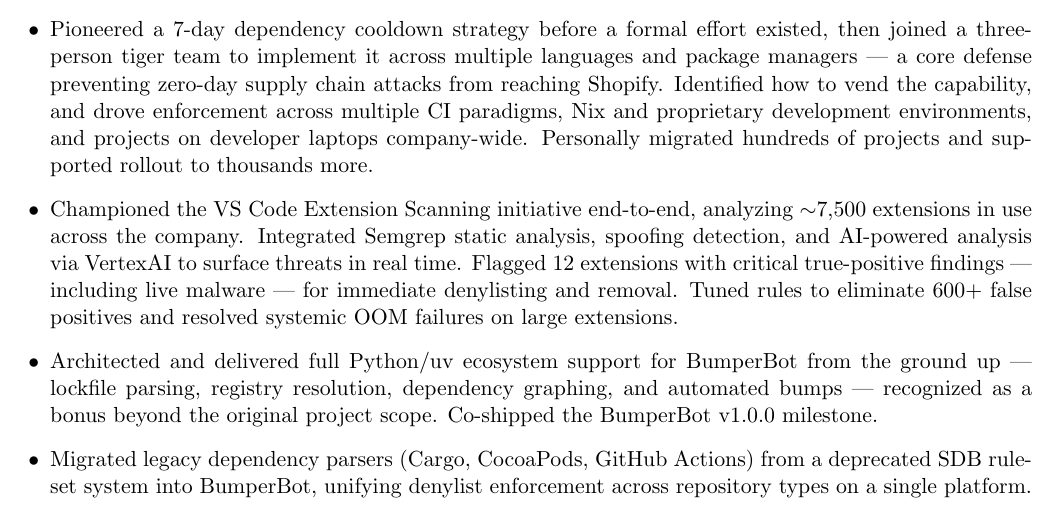
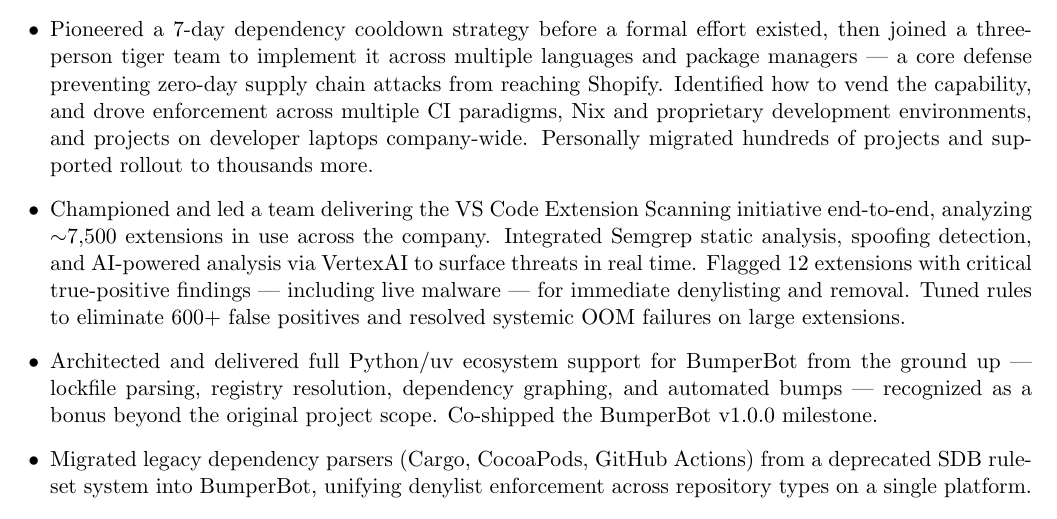
Before and after one commit to booniepepper/resume, a LaTeX CV (resume.tex): part of page 1 of 4, cut so that both start at the same text. Compiled offline with pdfLaTeX.

Commit message:
clarify team leadership on vs code extension scanning

```diff
--- a/resume.tex
+++ b/resume.tex
@@ -47,7 +47,7 @@
 \begin{itemize}
   \item Design, build, and deliver security tooling and infrastructure protecting Shopify's software supply chain across monorepo and multi-repo environments. Core contributor to BumperBot (internal dependency management and enforcement platform) and Dependency Analyzer (software composition analysis).
   \item Pioneered a 7-day dependency cooldown strategy before a formal effort existed, then joined a three-person tiger team to implement it across multiple languages and package managers --- a core defense preventing zero-day supply chain attacks from reaching Shopify. Identified how to vend the capability, and drove enforcement across multiple CI paradigms, Nix and proprietary development environments, and projects on developer laptops company-wide. Personally migrated hundreds of projects and supported rollout to thousands more.
-  \item Championed the VS Code Extension Scanning initiative end-to-end, analyzing $\sim$7,500 extensions in use across the company. Integrated Semgrep static analysis, spoofing detection, and AI-powered analysis via VertexAI to surface threats in real time. Flagged 12 extensions with critical true-positive findings --- including live malware --- for immediate denylisting and removal. Tuned rules to eliminate 600+ false positives and resolved systemic OOM failures on large extensions.
+  \item Championed and led a team delivering the VS Code Extension Scanning initiative end-to-end, analyzing $\sim$7,500 extensions in use across the company. Integrated Semgrep static analysis, spoofing detection, and AI-powered analysis via VertexAI to surface threats in real time. Flagged 12 extensions with critical true-positive findings --- including live malware --- for immediate denylisting and removal. Tuned rules to eliminate 600+ false positives and resolved systemic OOM failures on large extensions.
   \item Architected and delivered full Python/uv ecosystem support for BumperBot from the ground up --- lockfile parsing, registry resolution, dependency graphing, and automated bumps --- recognized as a bonus beyond the original project scope. Co-shipped the BumperBot v1.0.0 milestone.
   \item Migrated legacy dependency parsers (Cargo, CocoaPods, GitHub Actions) from a deprecated SDB ruleset system into BumperBot, unifying denylist enforcement across repository types on a single platform.
   \item Contributed upstream to the open-source \href{https://github.com/package-url/purl-spec/pull/673}{PURL specification}, authoring the VS Code Extension PURL type proposal to establish a standardized identifier format for the broader software security community.
```
